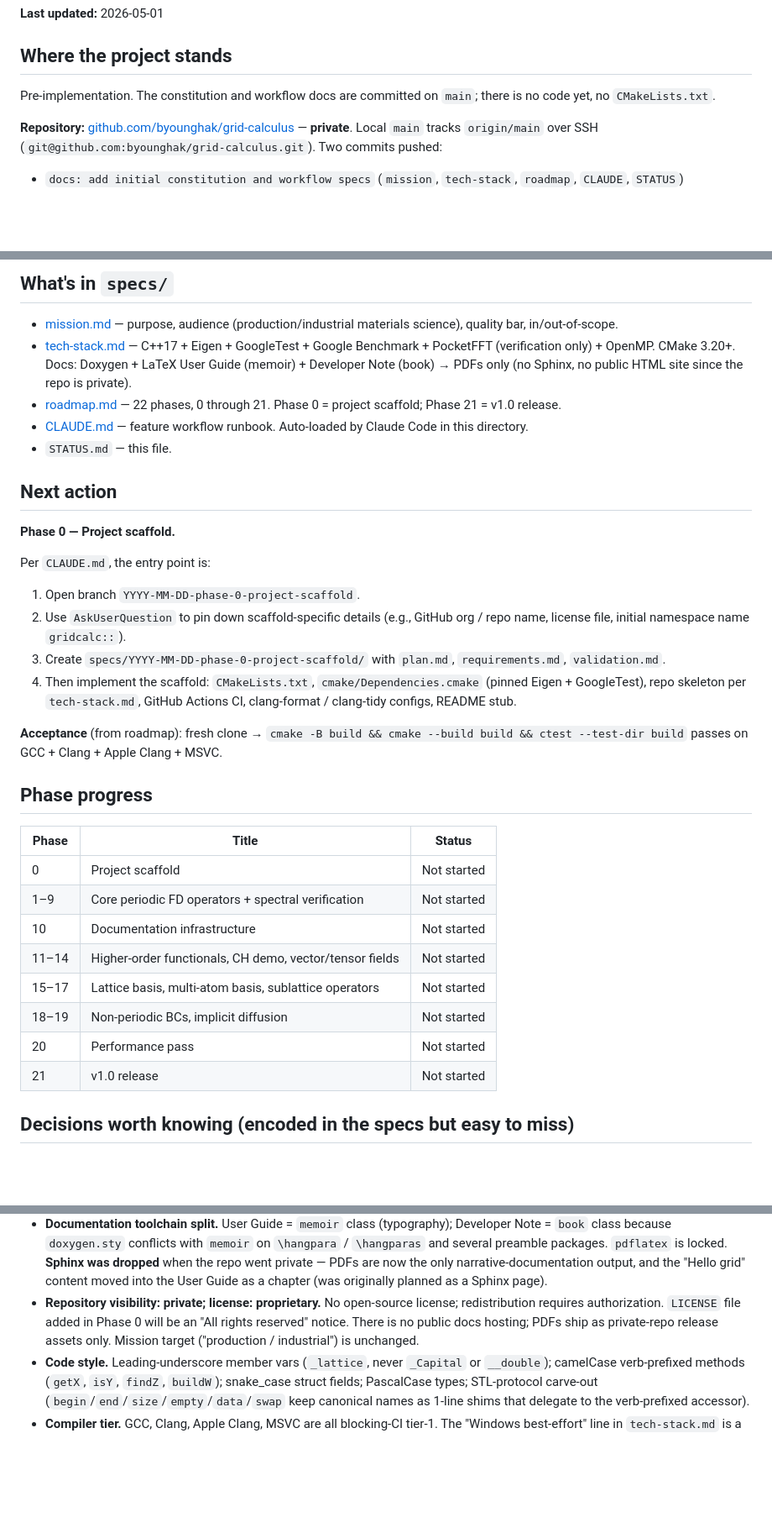
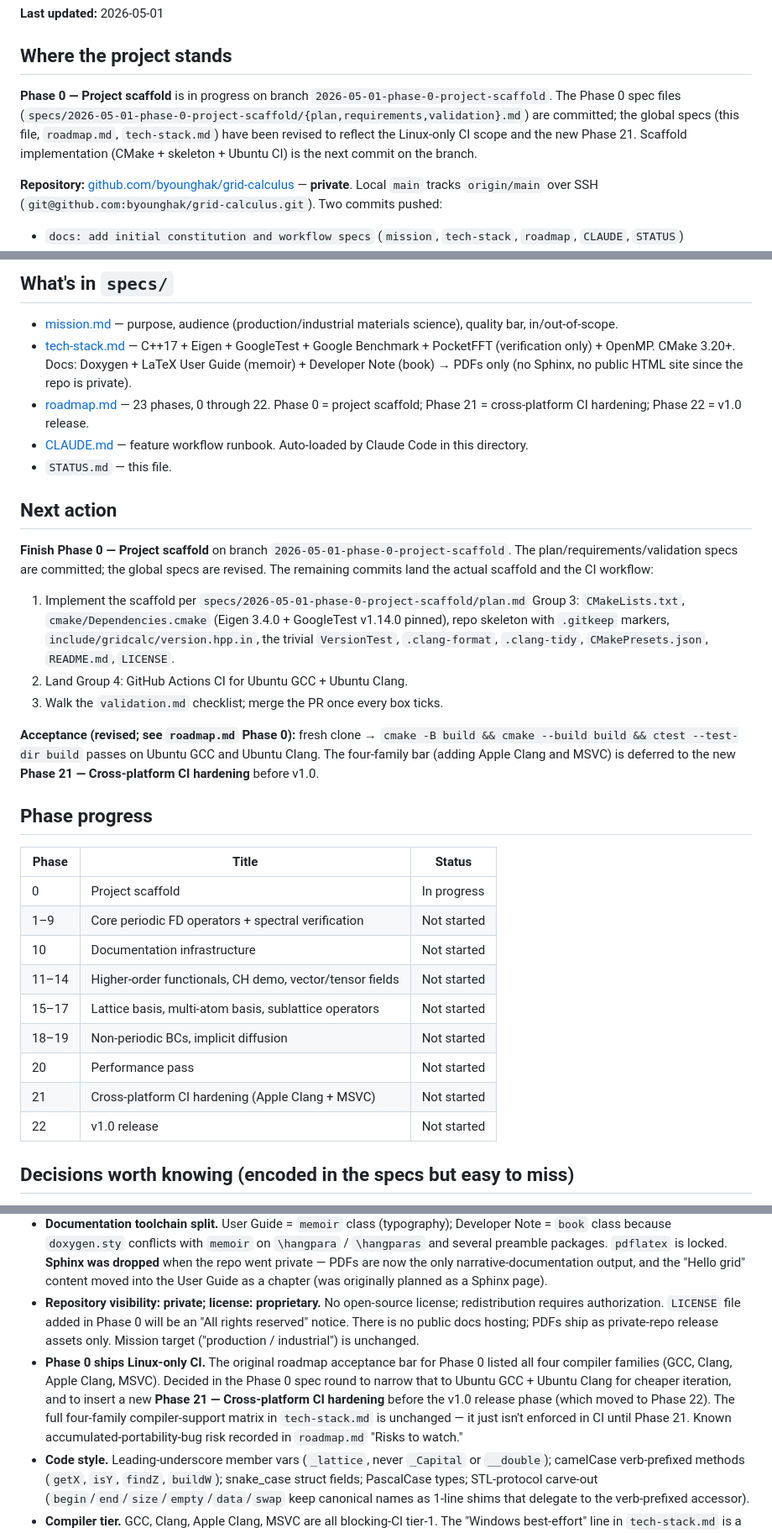
Before and after one commit to byounghak/grid-calculus, a Markdown page: specs/STATUS.md, 3 parts joined by grey strips. Shown at 84% size. Rendered like a GitHub page; blank space fills up the shorter version.

```diff
--- a/specs/STATUS.md
+++ b/specs/STATUS.md
@@ -6,7 +6,7 @@ Hand-off snapshot. Update this file whenever a phase completes or a major decisi
 
 ## Where the project stands
 
-Pre-implementation. The constitution and workflow docs are committed on `main`; there is no code yet, no `CMakeLists.txt`.
+**Phase 0 — Project scaffold** is in progress on branch `2026-05-01-phase-0-project-scaffold`. The Phase 0 spec files (`specs/2026-05-01-phase-0-project-scaffold/{plan,requirements,validation}.md`) are committed; the global specs (this file, `roadmap.md`, `tech-stack.md`) have been revised to reflect the Linux-only CI scope and the new Phase 21. Scaffold implementation (CMake + skeleton + Ubuntu CI) is the next commit on the branch.
 
 **Repository:** [github.com/byounghak/grid-calculus](https://github.com/byounghak/grid-calculus) — **private**. Local `main` tracks `origin/main` over SSH (`git@github.com:byounghak/grid-calculus.git`). Two commits pushed:
 
@@ -19,35 +19,33 @@ Pre-implementation. The constitution and workflow docs are committed on `main`;
 
 - [mission.md](mission.md) — purpose, audience (production/industrial materials science), quality bar, in/out-of-scope.
 - [tech-stack.md](tech-stack.md) — C++17 + Eigen + GoogleTest + Google Benchmark + PocketFFT (verification only) + OpenMP. CMake 3.20+. Docs: Doxygen + LaTeX User Guide (memoir) + Developer Note (book) → PDFs only (no Sphinx, no public HTML site since the repo is private).
-- [roadmap.md](roadmap.md) — 22 phases, 0 through 21. Phase 0 = project scaffold; Phase 21 = v1.0 release.
+- [roadmap.md](roadmap.md) — 23 phases, 0 through 22. Phase 0 = project scaffold; Phase 21 = cross-platform CI hardening; Phase 22 = v1.0 release.
 - [CLAUDE.md](CLAUDE.md) — feature workflow runbook. Auto-loaded by Claude Code in this directory.
 - `STATUS.md` — this file.
 
 ## Next action
 
-**Phase 0 — Project scaffold.**
+**Finish Phase 0 — Project scaffold** on branch `2026-05-01-phase-0-project-scaffold`. The plan/requirements/validation specs are committed; the global specs are revised. The remaining commits land the actual scaffold and the CI workflow:
 
-Per `CLAUDE.md`, the entry point is:
+1. Implement the scaffold per `specs/2026-05-01-phase-0-project-scaffold/plan.md` Group 3: `CMakeLists.txt`, `cmake/Dependencies.cmake` (Eigen 3.4.0 + GoogleTest v1.14.0 pinned), repo skeleton with `.gitkeep` markers, `include/gridcalc/version.hpp.in`, the trivial `VersionTest`, `.clang-format`, `.clang-tidy`, `CMakePresets.json`, `README.md`, `LICENSE`.
+2. Land Group 4: GitHub Actions CI for Ubuntu GCC + Ubuntu Clang.
+3. Walk the `validation.md` checklist; merge the PR once every box ticks.
 
-1. Open branch `YYYY-MM-DD-phase-0-project-scaffold`.
-2. Use `AskUserQuestion` to pin down scaffold-specific details (e.g., GitHub org / repo name, license file, initial namespace name `gridcalc::`).
-3. Create `specs/YYYY-MM-DD-phase-0-project-scaffold/` with `plan.md`, `requirements.md`, `validation.md`.
-4. Then implement the scaffold: `CMakeLists.txt`, `cmake/Dependencies.cmake` (pinned Eigen + GoogleTest), repo skeleton per `tech-stack.md`, GitHub Actions CI, clang-format / clang-tidy configs, README stub.
-
-**Acceptance** (from roadmap): fresh clone → `cmake -B build && cmake --build build && ctest --test-dir build` passes on GCC + Clang + Apple Clang + MSVC.
+**Acceptance (revised; see `roadmap.md` Phase 0):** fresh clone → `cmake -B build && cmake --build build && ctest --test-dir build` passes on Ubuntu GCC and Ubuntu Clang. The four-family bar (adding Apple Clang and MSVC) is deferred to the new **Phase 21 — Cross-platform CI hardening** before v1.0.
 
 ## Phase progress
 
-| Phase | Title | Status |
-|---|---|---|
-| 0 | Project scaffold | Not started |
-| 1–9 | Core periodic FD operators + spectral verification | Not started |
-| 10 | Documentation infrastructure | Not started |
-| 11–14 | Higher-order functionals, CH demo, vector/tensor fields | Not started |
-| 15–17 | Lattice basis, multi-atom basis, sublattice operators | Not started |
-| 18–19 | Non-periodic BCs, implicit diffusion | Not started |
-| 20 | Performance pass | Not started |
-| 21 | v1.0 release | Not started |
+| Phase  | Title                                                   | Status      |
+| ------ | ------------------------------------------------------- | ----------- |
+| 0      | Project scaffold                                        | In progress |
+| 1–9    | Core periodic FD operators + spectral verification      | Not started |
+| 10     | Documentation infrastructure                            | Not started |
+| 11–14  | Higher-order functionals, CH demo, vector/tensor fields | Not started |
+| 15–17  | Lattice basis, multi-atom basis, sublattice operators   | Not started |
+| 18–19  | Non-periodic BCs, implicit diffusion                    | Not started |
+| 20     | Performance pass                                        | Not started |
+| 21     | Cross-platform CI hardening (Apple Clang + MSVC)        | Not started |
+| 22     | v1.0 release                                            | Not started |
 
 ## Decisions worth knowing (encoded in the specs but easy to miss)
 
@@ -57,6 +55,7 @@ Per `CLAUDE.md`, the entry point is:
 - **FFT is verification only** — never the production differentiation engine, never a solver. PocketFFT, header-only, behind `-DGRIDCALC_USE_FFT=ON` (default on). The CI cross-check between FD and FFT operators is a permanent gate from Phase 9 onward.
 - **Documentation toolchain split.** User Guide = `memoir` class (typography); Developer Note = `book` class because `doxygen.sty` conflicts with `memoir` on `\hangpara` / `\hangparas` and several preamble packages. `pdflatex` is locked. **Sphinx was dropped** when the repo went private — PDFs are now the only narrative-documentation output, and the "Hello grid" content moved into the User Guide as a chapter (was originally planned as a Sphinx page).
 - **Repository visibility: private; license: proprietary.** No open-source license; redistribution requires authorization. `LICENSE` file added in Phase 0 will be an "All rights reserved" notice. There is no public docs hosting; PDFs ship as private-repo release assets only. Mission target ("production / industrial") is unchanged.
+- **Phase 0 ships Linux-only CI.** The original roadmap acceptance bar for Phase 0 listed all four compiler families (GCC, Clang, Apple Clang, MSVC). Decided in the Phase 0 spec round to narrow that to Ubuntu GCC + Ubuntu Clang for cheaper iteration, and to insert a new **Phase 21 — Cross-platform CI hardening** before the v1.0 release phase (which moved to Phase 22). The full four-family compiler-support matrix in `tech-stack.md` is unchanged — it just isn't enforced in CI until Phase 21. Known accumulated-portability-bug risk recorded in `roadmap.md` "Risks to watch."
 - **Code style.** Leading-underscore member vars (`_lattice`, never `_Capital` or `__double`); camelCase verb-prefixed methods (`getX`, `isY`, `findZ`, `buildW`); snake_case struct fields; PascalCase types; STL-protocol carve-out (`begin`/`end`/`size`/`empty`/`data`/`swap` keep canonical names as 1-line shims that delegate to the verb-prefixed accessor).
 - **Compiler tier.** GCC, Clang, Apple Clang, MSVC are all blocking-CI tier-1. The "Windows best-effort" line in `tech-stack.md` is a support-priority statement, not a CI demotion.
 
```
Also changed, not shown: specs/roadmap.md (+18 -4 lines), specs/tech-stack.md (+2 -2 lines).
